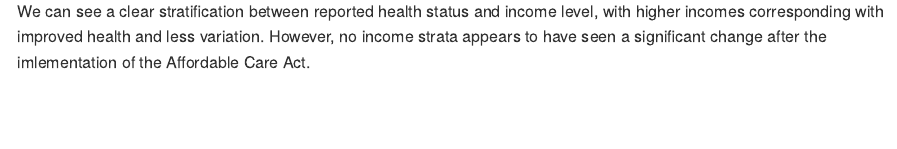
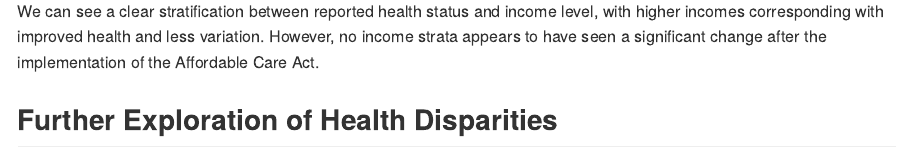
Before and after one commit to PCarr97/Medicaid-Data, an R Markdown document (Overview Markdown.Rmd): the page in a window 1100 px wide, from 5830 px down. Rendered offline with R 4.5, knitr and Pandoc, with nearby package versions; some code elsewhere in the file could not run offline.

Commit message:
Spelling errors

````diff
--- a/Overview Markdown.Rmd
+++ b/Overview Markdown.Rmd
@@ -246,4 +246,7 @@ hstatus |> ggplot(aes(x = Year)) +
         legend.position = "bottom")
 ```
 
-We can see a clear stratification between reported health status and income level, with higher incomes corresponding with improved health and less variation. However, no income strata appears to have seen a significant change after the imlementation of the Affordable Care Act.
+We can see a clear stratification between reported health status and income level, with higher incomes corresponding with improved health and less variation. However, no income strata appears to have seen a significant change after the implementation of the Affordable Care Act.
+
+
+## Further Exploration of Health Disparities
````
